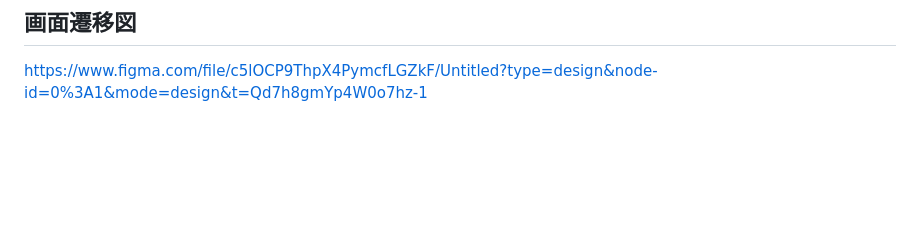
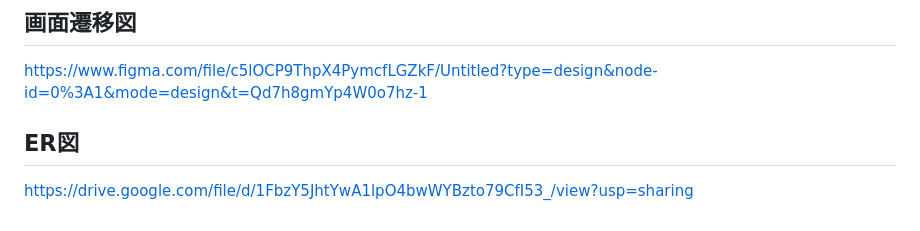
Before and after one commit to miyagiyoshihito12345/original_zanpakuto, a Markdown page: README.md, the part around the change. Drawn GitHub-style; blank space fills up the shorter version.

Commit message:
Add:READMEにER図を追加

```diff
--- a/README.md
+++ b/README.md
@@ -87,3 +87,6 @@ https://woshidan.hatenadiary.jp/entry/2021/04/05/205301
 
 ## 画面遷移図
 https://www.figma.com/file/c5lOCP9ThpX4PymcfLGZkF/Untitled?type=design&node-id=0%3A1&mode=design&t=Qd7h8gmYp4W0o7hz-1
+
+## ER図
+https://drive.google.com/file/d/1FbzY5JhtYwA1lpO4bwWYBzto79CfI53_/view?usp=sharing
```
